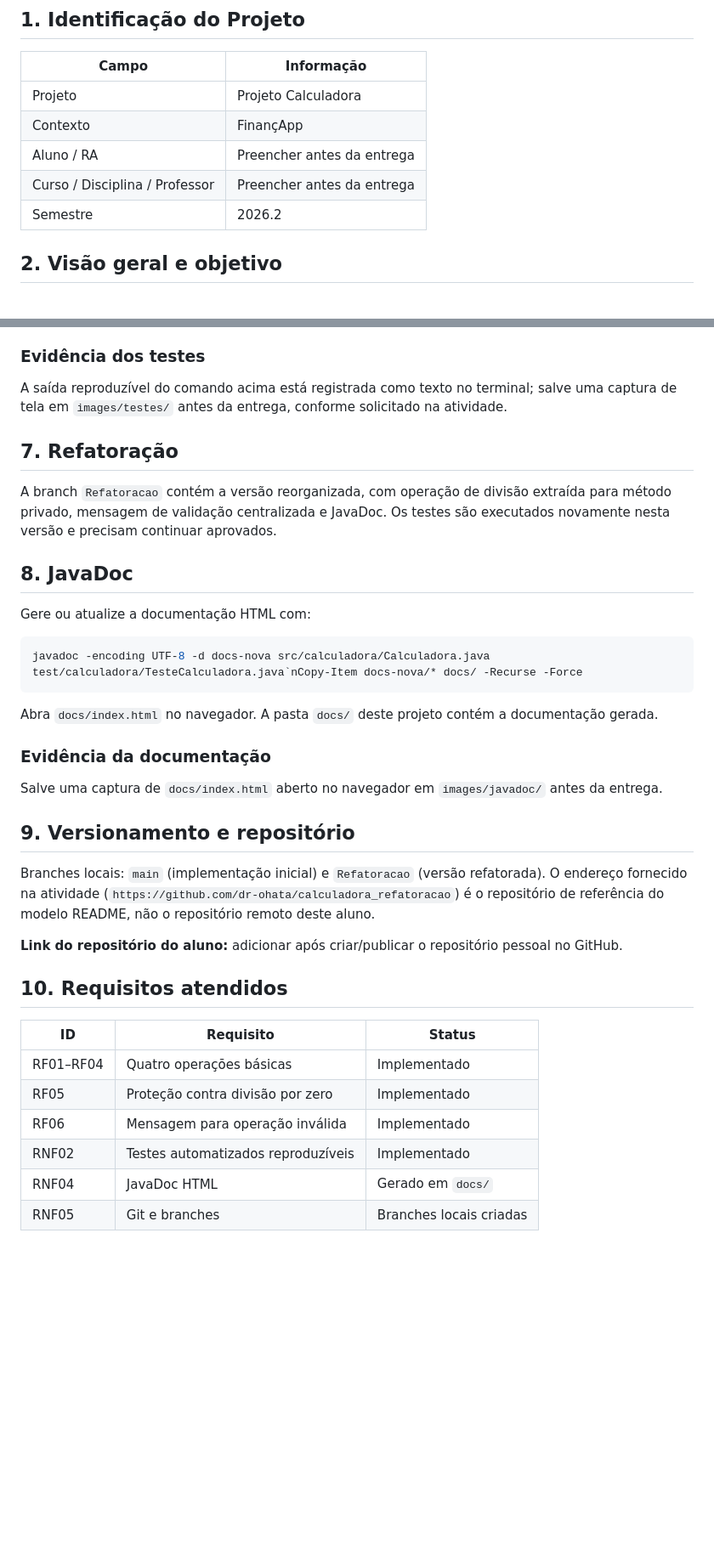
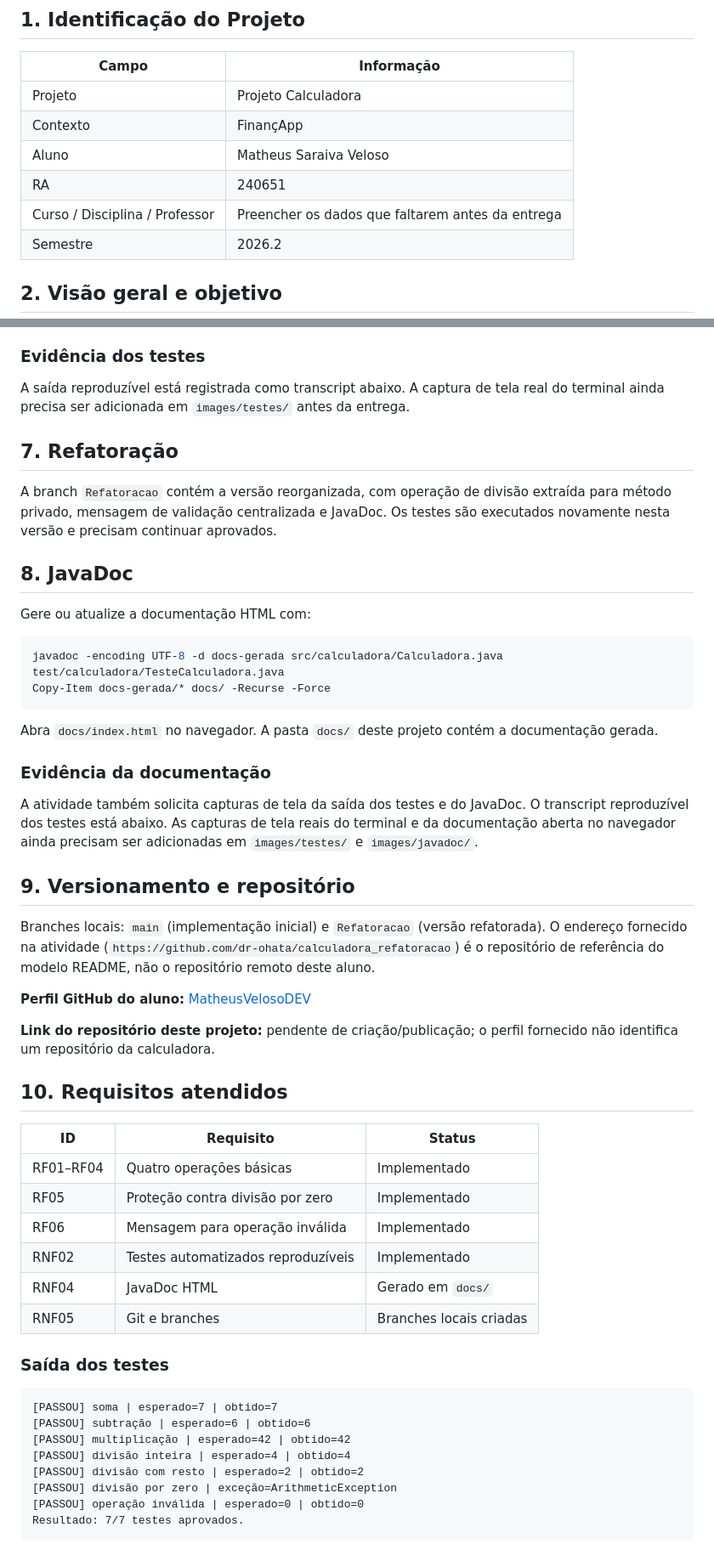
Before and after one commit to MatheusVelosoDEV/projeto_calculadora, a Markdown page: README.md, 2 parts joined by grey strips. Shown at 85% size. Rendered like a GitHub page; blank space fills up the shorter version.

Commit message:
docs: add student identification and GitHub profile

````diff
--- a/README.md
+++ b/README.md
@@ -8,8 +8,9 @@
 |---|---|
 | Projeto | Projeto Calculadora |
 | Contexto | FinançApp |
-| Aluno / RA | Preencher antes da entrega |
-| Curso / Disciplina / Professor | Preencher antes da entrega |
+| Aluno | Matheus Saraiva Veloso |
+| RA | 240651 |
+| Curso / Disciplina / Professor | Preencher os dados que faltarem antes da entrega |
 | Semestre | 2026.2 |
 
 ## 2. Visão geral e objetivo
@@ -53,7 +54,7 @@ A suíte cobre soma, subtração, multiplicação, divisão exata, divisão com
 
 ### Evidência dos testes
 
-A saída reproduzível do comando acima está registrada como texto no terminal; salve uma captura de tela em `images/testes/` antes da entrega, conforme solicitado na atividade.
+A saída reproduzível está registrada como transcript abaixo. A captura de tela real do terminal ainda precisa ser adicionada em `images/testes/` antes da entrega.
 
 ## 7. Refatoração
 
@@ -64,20 +65,23 @@ A branch `Refatoracao` contém a versão reorganizada, com operação de divisã
 Gere ou atualize a documentação HTML com:
 
 ```powershell
-javadoc -encoding UTF-8 -d docs-nova src/calculadora/Calculadora.java test/calculadora/TesteCalculadora.java`nCopy-Item docs-nova/* docs/ -Recurse -Force
+javadoc -encoding UTF-8 -d docs-gerada src/calculadora/Calculadora.java test/calculadora/TesteCalculadora.java
+Copy-Item docs-gerada/* docs/ -Recurse -Force
 ```
 
 Abra `docs/index.html` no navegador. A pasta `docs/` deste projeto contém a documentação gerada.
 
 ### Evidência da documentação
 
-Salve uma captura de `docs/index.html` aberto no navegador em `images/javadoc/` antes da entrega.
+A atividade também solicita capturas de tela da saída dos testes e do JavaDoc. O transcript reproduzível dos testes está abaixo. As capturas de tela reais do terminal e da documentação aberta no navegador ainda precisam ser adicionadas em `images/testes/` e `images/javadoc/`.
 
 ## 9. Versionamento e repositório
 
 Branches locais: `main` (implementação inicial) e `Refatoracao` (versão refatorada). O endereço fornecido na atividade (`https://github.com/dr-ohata/calculadora_refatoracao`) é o repositório de referência do modelo README, não o repositório remoto deste aluno.
 
-**Link do repositório do aluno:** adicionar após criar/publicar o repositório pessoal no GitHub.
+**Perfil GitHub do aluno:** [MatheusVelosoDEV](https://github.com/MatheusVelosoDEV)
+
+**Link do repositório deste projeto:** pendente de criação/publicação; o perfil fornecido não identifica um repositório da calculadora.
 
 ## 10. Requisitos atendidos
 
@@ -89,3 +93,18 @@ Branches locais: `main` (implementação inicial) e `Refatoracao` (versão refat
 | RNF02 | Testes automatizados reproduzíveis | Implementado |
 | RNF04 | JavaDoc HTML | Gerado em `docs/` |
 | RNF05 | Git e branches | Branches locais criadas |
+
+
+
+### Saída dos testes
+
+```text
+[PASSOU] soma | esperado=7 | obtido=7
+[PASSOU] subtração | esperado=6 | obtido=6
+[PASSOU] multiplicação | esperado=42 | obtido=42
+[PASSOU] divisão inteira | esperado=4 | obtido=4
+[PASSOU] divisão com resto | esperado=2 | obtido=2
+[PASSOU] divisão por zero | exceção=ArithmeticException
+[PASSOU] operação inválida | esperado=0 | obtido=0
+Resultado: 7/7 testes aprovados.
+```
````
